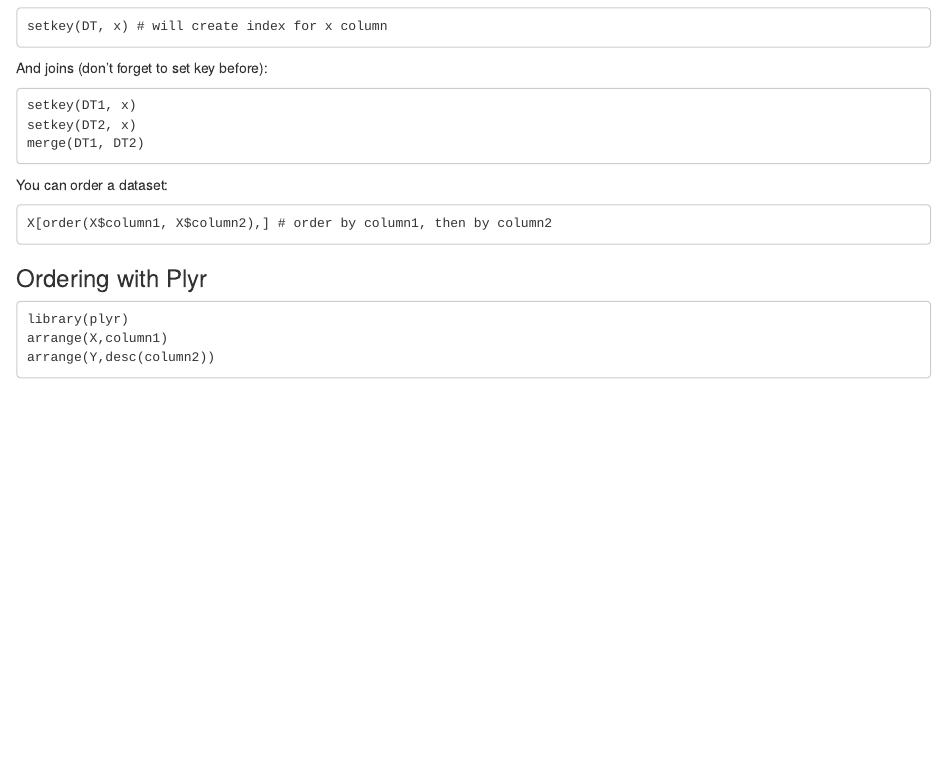
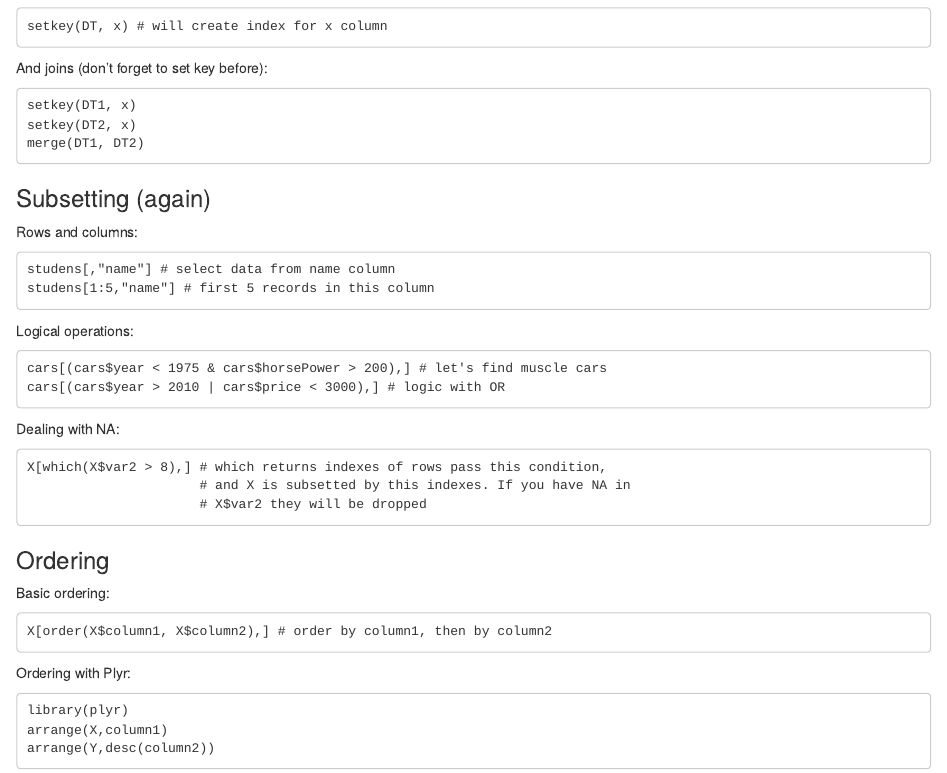
Before and after one commit to everm1nd/r-lang-doc, an R Markdown document (README.Rmd): the page in a window 1100 px wide, from 6480 px down. Rendered offline with R 4.5, knitr and Pandoc, with nearby package versions.

Commit message:
subsetting paragraph

````diff
--- a/README.Rmd
+++ b/README.Rmd
@@ -384,12 +384,35 @@ setkey(DT2, x)
 merge(DT1, DT2)
 ```
 
-You can order a dataset:
+### Subsetting (again)
+
+Rows and columns:
+```
+studens[,"name"] # select data from name column
+studens[1:5,"name"] # first 5 records in this column
+```
+
+Logical operations:
+```
+cars[(cars$year < 1975 & cars$horsePower > 200),] # let's find muscle cars
+cars[(cars$year > 2010 | cars$price < 3000),] # logic with OR
+```
+
+Dealing with NA:
+```
+X[which(X$var2 > 8),] # which returns indexes of rows pass this condition,
+                      # and X is subsetted by this indexes. If you have NA in
+                      # X$var2 they will be dropped
+```
+
+### Ordering
+
+Basic ordering:
 ```
 X[order(X$column1, X$column2),] # order by column1, then by column2
 ```
 
-### Ordering with Plyr
+Ordering with Plyr:
 ```
 library(plyr)
 arrange(X,column1)
````
